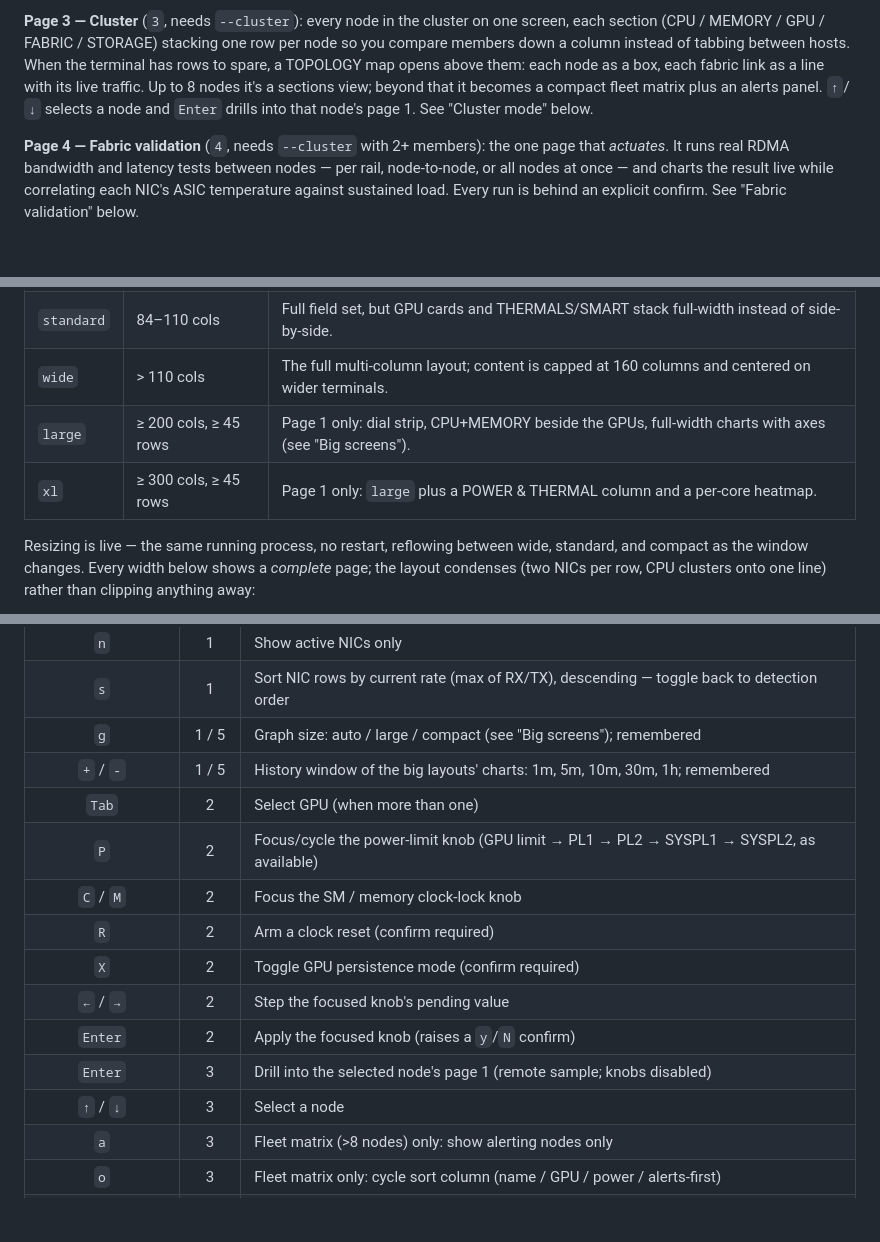
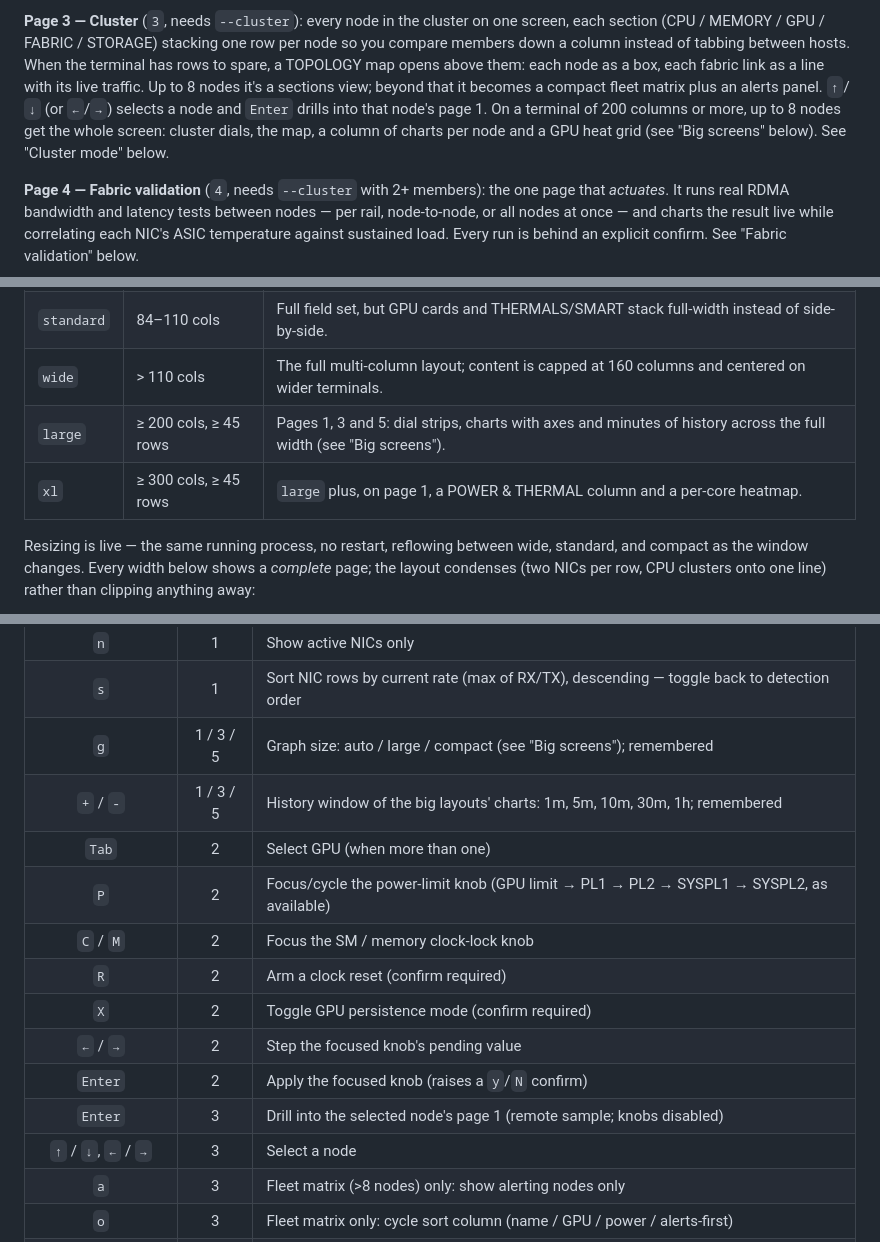
Before and after one commit to chappa-ai-llc/spark-smi, a Markdown page: README.md, 3 parts joined by grey strips. Drawn GitHub-style; blank space fills up the shorter version.

```diff
--- a/README.md
+++ b/README.md
@@ -88,8 +88,11 @@ row per node so you compare members down a column instead of tabbing between
 hosts. When the terminal has rows to spare, a TOPOLOGY map opens above them:
 each node as a box, each fabric link as a line with its live traffic. Up to
 8 nodes it's a sections view; beyond that it becomes a compact fleet matrix
-plus an alerts panel. `↑`/`↓` selects a node and `Enter` drills into that
-node's page 1. See "Cluster mode" below.
+plus an alerts panel. `↑`/`↓` (or `←`/`→`) selects a node and `Enter`
+drills into that node's page 1. On a terminal of 200 columns or more, up to
+8 nodes get the whole screen: cluster dials, the map, a column of charts per
+node and a GPU heat grid (see "Big screens" below). See "Cluster mode"
+below.
 
 **Page 4 — Fabric validation** (`4`, needs `--cluster` with 2+ members): the
 one page that *actuates*. It runs real RDMA bandwidth and latency tests
@@ -291,8 +316,8 @@ resize the window and it adapts live, no restart needed:
 | `compact` | < 84 cols | Condensed layout: two NIC/disk entries per cell-row, GPU fields folded onto fewer lines. |
 | `standard` | 84–110 cols | Full field set, but GPU cards and THERMALS/SMART stack full-width instead of side-by-side. |
 | `wide` | > 110 cols | The full multi-column layout; content is capped at 160 columns and centered on wider terminals. |
-| `large` | ≥ 200 cols, ≥ 45 rows | Page 1 only: dial strip, CPU+MEMORY beside the GPUs, full-width charts with axes (see "Big screens"). |
-| `xl` | ≥ 300 cols, ≥ 45 rows | Page 1 only: `large` plus a POWER & THERMAL column and a per-core heatmap. |
+| `large` | ≥ 200 cols, ≥ 45 rows | Pages 1, 3 and 5: dial strips, charts with axes and minutes of history across the full width (see "Big screens"). |
+| `xl` | ≥ 300 cols, ≥ 45 rows | `large` plus, on page 1, a POWER & THERMAL column and a per-core heatmap. |
 
 Resizing is live — the same running process, no restart, reflowing between
 wide, standard, and compact as the window changes. Every width below shows a
@@ -384,8 +409,8 @@ directory, plus ASIC temperature from the NIC's own hwmon device.
 | `?` | all | Toggle the help overlay (any key dismisses it) |
 | `n` | 1 | Show active NICs only |
 | `s` | 1 | Sort NIC rows by current rate (max of RX/TX), descending — toggle back to detection order |
-| `g` | 1 / 5 | Graph size: auto / large / compact (see "Big screens"); remembered |
-| `+` / `-` | 1 / 5 | History window of the big layouts' charts: 1m, 5m, 10m, 30m, 1h; remembered |
+| `g` | 1 / 3 / 5 | Graph size: auto / large / compact (see "Big screens"); remembered |
+| `+` / `-` | 1 / 3 / 5 | History window of the big layouts' charts: 1m, 5m, 10m, 30m, 1h; remembered |
 | `Tab` | 2 | Select GPU (when more than one) |
 | `P` | 2 | Focus/cycle the power-limit knob (GPU limit → PL1 → PL2 → SYSPL1 → SYSPL2, as available) |
 | `C` / `M` | 2 | Focus the SM / memory clock-lock knob |
@@ -394,7 +419,7 @@ directory, plus ASIC temperature from the NIC's own hwmon device.
 | `←` / `→` | 2 | Step the focused knob's pending value |
 | `Enter` | 2 | Apply the focused knob (raises a `y`/`N` confirm) |
 | `Enter` | 3 | Drill into the selected node's page 1 (remote sample; knobs disabled) |
-| `↑` / `↓` | 3 | Select a node |
+| `↑` / `↓`, `←` / `→` | 3 | Select a node |
 | `a` | 3 | Fleet matrix (>8 nodes) only: show alerting nodes only |
 | `o` | 3 | Fleet matrix only: cycle sort column (name / GPU / power / alerts-first) |
 | `Esc` | 2 / 3 | Cancel the pending step or confirm (page 2) / back out of a node drilldown to the cluster page |
```
Also changed, not shown: other parts of README.md (+37 -2 lines), CHANGELOG.md (+22 -0 lines), CLAUDE.md (+18 -3 lines), screenshots/page3-big.png (added), 9 other files.
